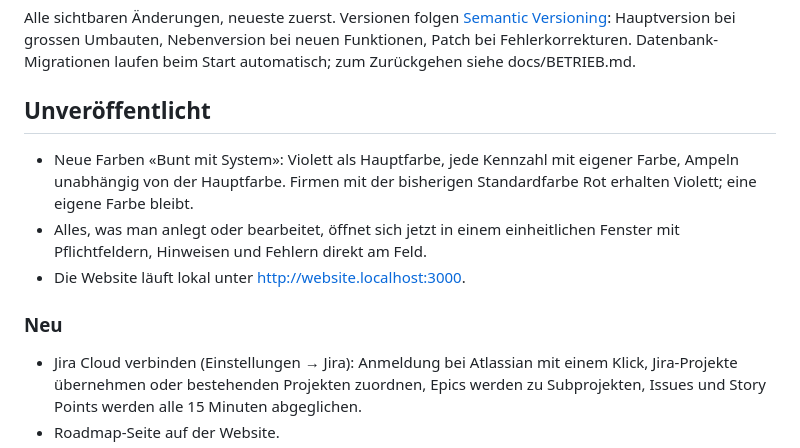
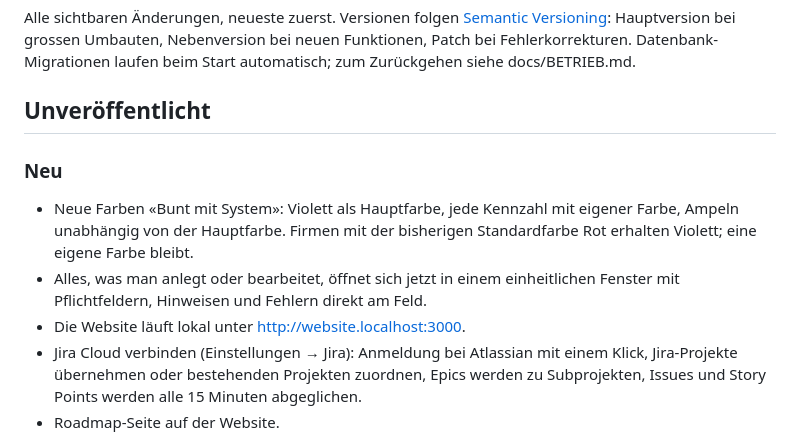
Before and after one commit to pwagenk33/taktwerk, a Markdown page: CHANGELOG.md, the part around the change. Rendered like a GitHub page.

Commit message:
Changelog: list the new entries under «Neu»
Co-Authored-By: Claude Opus 5.5 <noreply@anthropic.com>
Claude-Session: https://claude.ai/code/session_014d8macTezQv88fp2zh6x4W

```diff
--- a/CHANGELOG.md
+++ b/CHANGELOG.md
@@ -4,11 +4,10 @@ Alle sichtbaren Änderungen, neueste zuerst. Versionen folgen [Semantic Versioni
 
 ## Unveröffentlicht
 
+### Neu
 - Neue Farben «Bunt mit System»: Violett als Hauptfarbe, jede Kennzahl mit eigener Farbe, Ampeln unabhängig von der Hauptfarbe. Firmen mit der bisherigen Standardfarbe Rot erhalten Violett; eine eigene Farbe bleibt.
 - Alles, was man anlegt oder bearbeitet, öffnet sich jetzt in einem einheitlichen Fenster mit Pflichtfeldern, Hinweisen und Fehlern direkt am Feld.
 - Die Website läuft lokal unter http://website.localhost:3000.
-
-### Neu
 - Jira Cloud verbinden (Einstellungen → Jira): Anmeldung bei Atlassian mit einem Klick, Jira-Projekte übernehmen oder bestehenden Projekten zuordnen, Epics werden zu Subprojekten, Issues und Story Points werden alle 15 Minuten abgeglichen.
 - Roadmap-Seite auf der Website.
 - Öffentliche Website für trackinsight.ch: Funktionen, Preise direkt aus den Paketen, Sicherheit und Datenschutz, Kontaktformular sowie Vorlagen für Impressum, Datenschutz, AGB und AVV. Läuft im selben Container wie die App.
```
